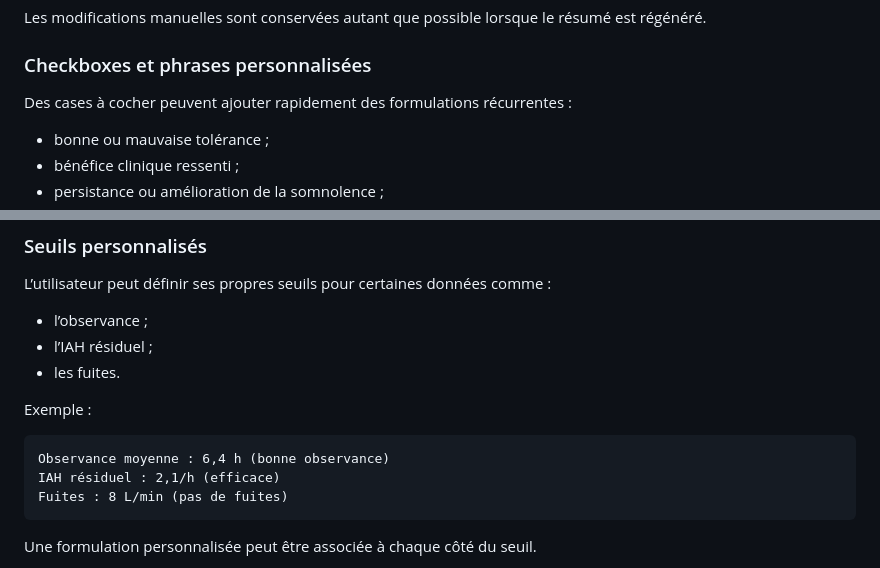
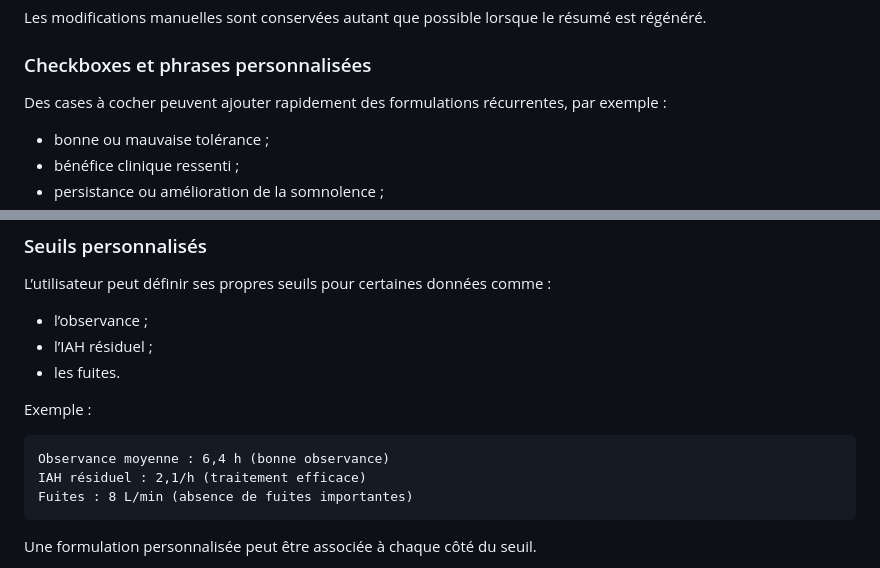
Before and after one commit to molipoli-blip/flashcpap, a Markdown page: README.md, 2 parts joined by grey strips. Rendered like a GitHub page.

Commit message:
Update README with project details and instructions
Add project description, features, installation instructions, and privacy information to README.

````diff
--- a/README.md
+++ b/README.md
@@ -141,7 +157,7 @@ Les modifications manuelles sont conservées autant que possible lorsque le rés
 
 ### Checkboxes et phrases personnalisées
 
-Des cases à cocher peuvent ajouter rapidement des formulations récurrentes :
+Des cases à cocher peuvent ajouter rapidement des formulations récurrentes, par exemple :
 
 * bonne ou mauvaise tolérance ;
 * bénéfice clinique ressenti ;
@@ -162,11 +178,13 @@ L’utilisateur peut définir ses propres seuils pour certaines données comme :
 * les fuites.
 
 Exemple :
+
 ```text
 Observance moyenne : 6,4 h (bonne observance)
-IAH résiduel : 2,1/h (efficace)
-Fuites : 8 L/min (pas de fuites)
+IAH résiduel : 2,1/h (traitement efficace)
+Fuites : 8 L/min (absence de fuites importantes)
 ```
+
 Une formulation personnalisée peut être associée à chaque côté du seuil.
 
 Cette fonction applique uniquement les règles définies par l’utilisateur. Elle ne constitue pas une interprétation médicale autonome.
````
Also changed, not shown: other parts of README.md (+29 -13 lines).
